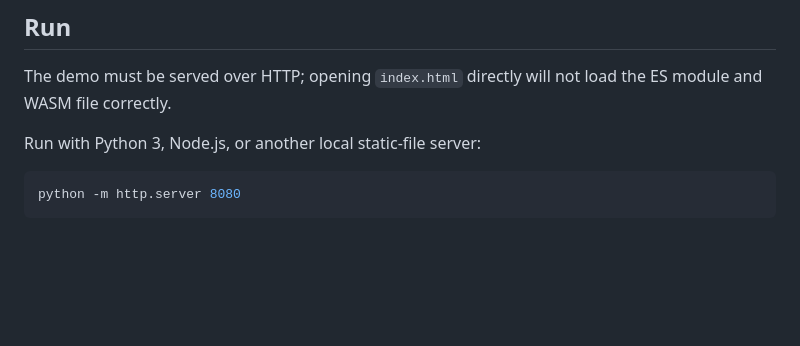
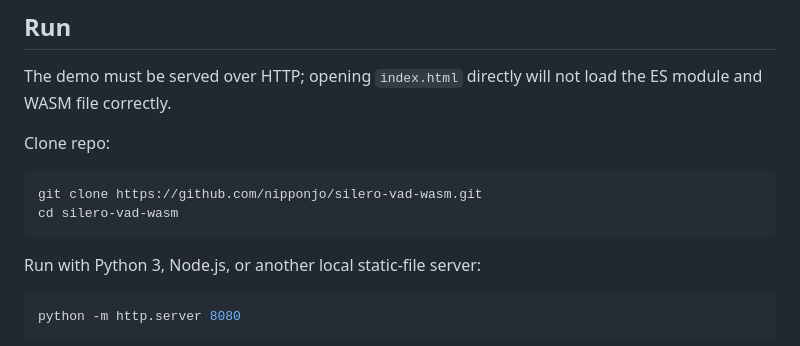
Before and after one commit to nipponjo/silero-vad-wasm, a Markdown page: README.md, the part around the change. Drawn GitHub-style; blank space fills up the shorter version.

Commit message:
Update README with command for cloning the repo

````diff
--- a/README.md
+++ b/README.md
@@ -9,6 +9,13 @@ runs inference locally in WebAssembly, and plots the live speech probability.
 ## Run
 
 The demo must be served over HTTP; opening `index.html` directly will not load the ES module and WASM file correctly.
+
+Clone repo:
+
+```sh
+git clone https://github.com/nipponjo/silero-vad-wasm.git
+cd silero-vad-wasm
+```
 
 Run with Python 3, Node.js, or another local static-file server:
 
````
